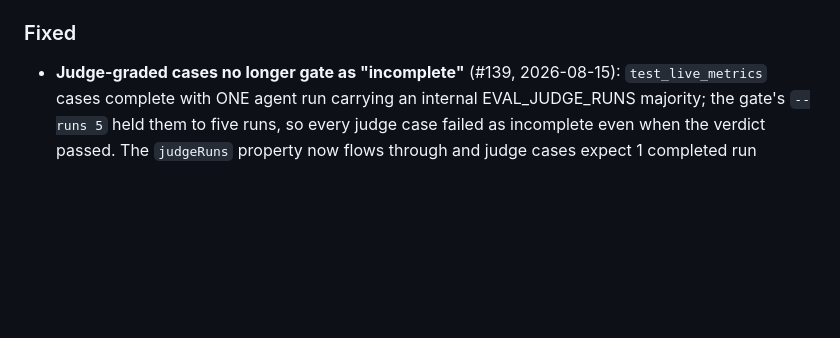
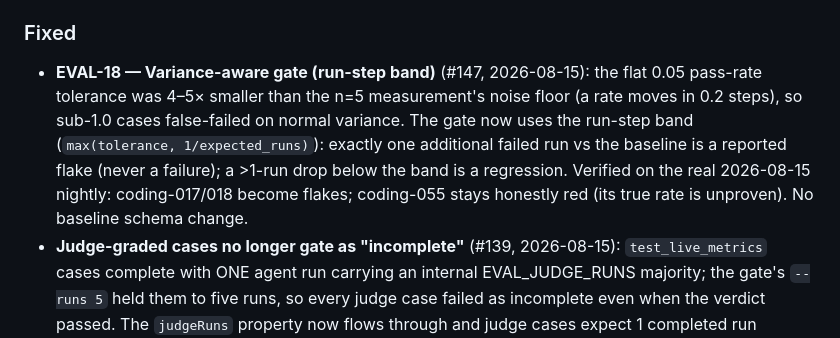
Before and after one commit to forrestbthomas/pi-harness, a Markdown page: CHANGELOG.md, the part around the change. GitHub-like rendering; blank space fills up the shorter version.

Commit message:
docs(changelog): record EVAL-18 variance-aware gate under Fixed

```diff
--- a/CHANGELOG.md
+++ b/CHANGELOG.md
@@ -26,6 +26,15 @@ All notable changes to this project are documented here. Format follows
   v0.11.0 "two consecutive green nightlies" gate can now be met.
 
 ### Fixed
+- **EVAL-18 — Variance-aware gate (run-step band)** (#147, 2026-08-15): the
+  flat 0.05 pass-rate tolerance was 4–5× smaller than the n=5 measurement's
+  noise floor (a rate moves in 0.2 steps), so sub-1.0 cases false-failed on
+  normal variance. The gate now uses the run-step band
+  (`max(tolerance, 1/expected_runs)`): exactly one additional failed run vs
+  the baseline is a reported flake (never a failure); a >1-run drop below the
+  band is a regression. Verified on the real 2026-08-15 nightly: coding-017/018
+  become flakes; coding-055 stays honestly red (its true rate is unproven).
+  No baseline schema change.
 - **Judge-graded cases no longer gate as "incomplete"** (#139, 2026-08-15):
   `test_live_metrics` cases complete with ONE agent run carrying an internal
   EVAL_JUDGE_RUNS majority; the gate's `--runs 5` held them to five runs, so
```
